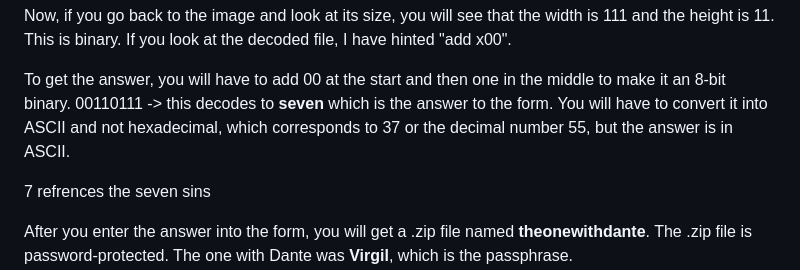
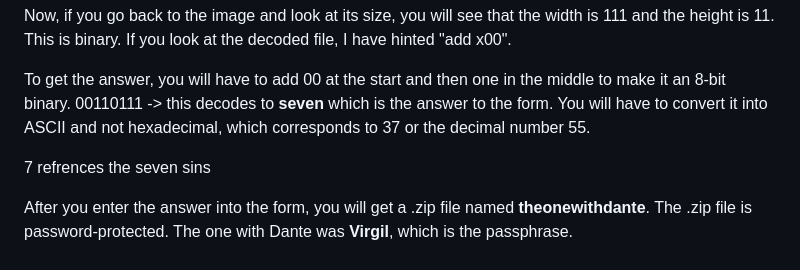
Before and after one commit to EX0PH1US/theonewhobetrayedall, a Markdown page: README.md, the part around the change. GitHub-like rendering.

```diff
--- a/README.md
+++ b/README.md
@@ -36,7 +36,7 @@ Now, if you go back to the image and look at its size, you will see that the wid
 If you look at the decoded file, I have hinted "add x00".
 
 To get the answer, you will have to add 00 at the start and then one in the middle to make it an 8-bit binary. 00110111 -> this decodes to <b>seven</b> which is the answer to the form.
-You will have to convert it into ASCII and not hexadecimal, which corresponds to 37 or the decimal number 55, but the answer is in ASCII.
+You will have to convert it into ASCII and not hexadecimal, which corresponds to 37 or the decimal number 55.
 
 </i>7 refrences the seven sins</i>
 
```
